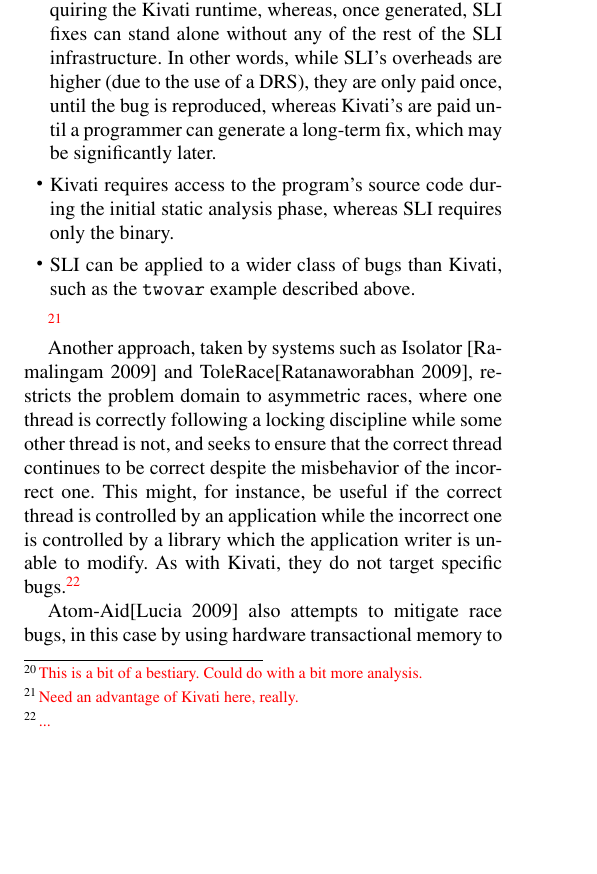
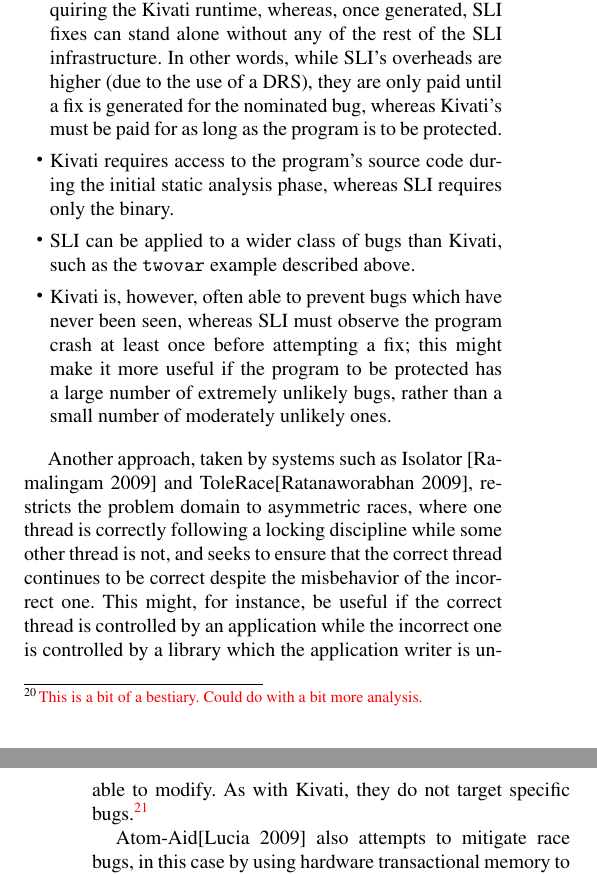
Before and after one commit to sos22/Eurosys2011, a LaTeX paper (p3.tex): part of one column of page 11 of 14 before the commit and two parts of the columns of pages 11 and 12 of 14 after it, the two joined at a grey line, cut so that both start at the same text, the shorter picture padded with empty space. Compiled offline with pdfLaTeX; a missing font is replaced by an installed copy or a similar font.

Commit message:
Be more fair to Kivati.

```diff
--- a/p3.tex
+++ b/p3.tex
@@ -1318,16 +1318,18 @@ important differences between their approach and ours:
   whereas, once generated, SLI fixes can stand alone without any of
   the rest of the SLI infrastructure.  In other words, while SLI's
   overheads are higher (due to the use of a DRS), they are only paid
-  once, until the bug is reproduced, whereas Kivati's are paid until a
-  programmer can generate a long-term fix, which may be significantly
-  later.
+  until a fix is generated for the nominated bug, whereas Kivati's
+  must be paid for as long as the program is to be protected.
 \item Kivati requires access to the program's source code during the
   initial static analysis phase, whereas SLI requires only the binary.
 \item SLI can be applied to a wider class of bugs than Kivati, such as
   the \verb|twovar| example described above.
+\item Kivati is, however, often able to prevent bugs which have never
+  been seen, whereas SLI must observe the program crash at least once
+  before attempting a fix; this might make it more useful if the
+  program to be protected has a large number of extremely unlikely
+  bugs, rather than a small number of moderately unlikely ones.
 \end{itemize}
-
-\editorial{Need an advantage of Kivati here, really.}
 
 Another approach, taken by systems such as Isolator
 \cite{Ramalingam2009} and ToleRace\cite{Ratanaworabhan2008}, restricts
```
